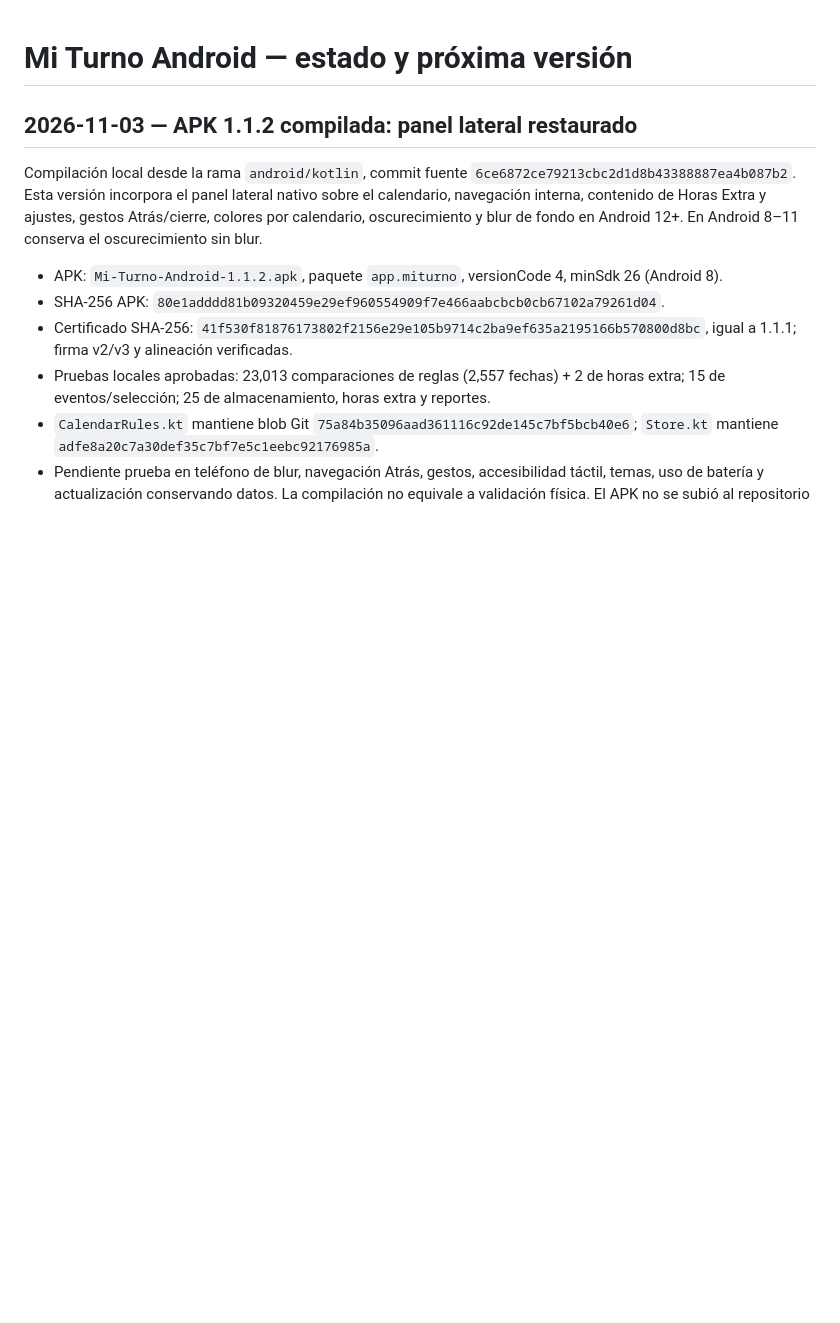
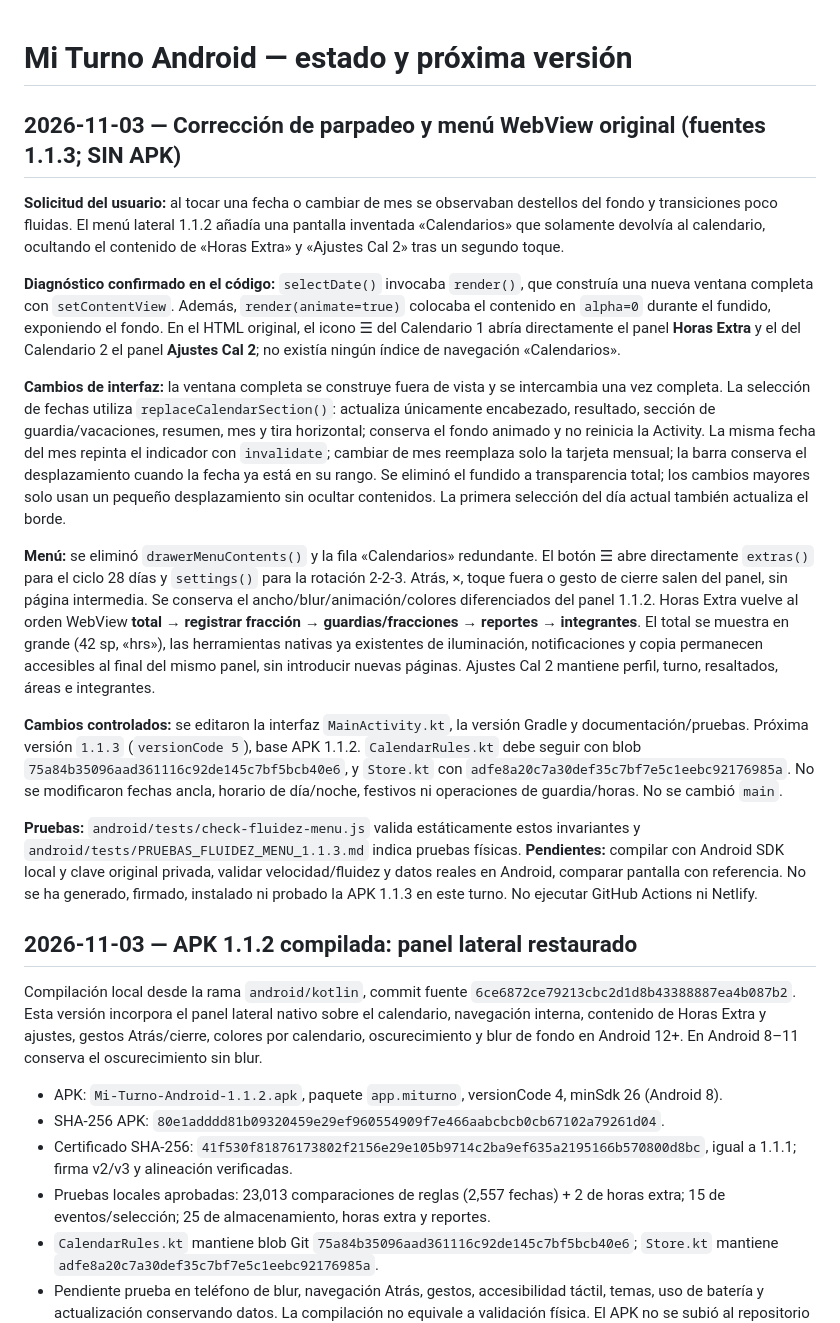
Before and after one commit to guillermocielo16-alt/Wokrendin, a Markdown page: android/ESTADO_ACTUAL.md, the part around the change. GitHub-like rendering; blank space fills up the shorter version.

Commit message:
docs(android): 1.1.3 sin parpadeos y drawer fiel a WebView; pruebas pendientes [skip ci] [skip netlify]

```diff
--- a/android/ESTADO_ACTUAL.md
+++ b/android/ESTADO_ACTUAL.md
@@ -1,4 +1,20 @@
 # Mi Turno Android — estado y próxima versión
+
+## 2026-11-03 — Corrección de parpadeo y menú WebView original (fuentes 1.1.3; SIN APK)
+
+**Solicitud del usuario:** al tocar una fecha o cambiar de mes se observaban destellos del fondo y transiciones poco fluidas. El menú lateral 1.1.2 añadía una pantalla inventada «Calendarios» que solamente devolvía al calendario, ocultando el contenido de «Horas Extra» y «Ajustes Cal 2» tras un segundo toque.
+
+**Diagnóstico confirmado en el código:** `selectDate()` invocaba `render()`, que construía una nueva ventana completa con `setContentView`. Además, `render(animate=true)` colocaba el contenido en `alpha=0` durante el fundido, exponiendo el fondo. En el HTML original, el icono ☰ del Calendario 1 abría directamente el panel **Horas Extra** y el del Calendario 2 el panel **Ajustes Cal 2**; no existía ningún índice de navegación «Calendarios».
+
+**Cambios de interfaz:** la ventana completa se construye fuera de vista y se intercambia una vez completa. La selección de fechas utiliza `replaceCalendarSection()`: actualiza únicamente encabezado, resultado, sección de guardia/vacaciones, resumen, mes y tira horizontal; conserva el fondo animado y no reinicia la Activity. La misma fecha del mes repinta el indicador con `invalidate`; cambiar de mes reemplaza solo la tarjeta mensual; la barra conserva el desplazamiento cuando la fecha ya está en su rango. Se eliminó el fundido a transparencia total; los cambios mayores solo usan un pequeño desplazamiento sin ocultar contenidos. La primera selección del día actual también actualiza el borde.
+
+**Menú:** se eliminó `drawerMenuContents()` y la fila «Calendarios» redundante. El botón ☰ abre directamente `extras()` para el ciclo 28 días y `settings()` para la rotación 2-2-3. Atrás, ×, toque fuera o gesto de cierre salen del panel, sin página intermedia. Se conserva el ancho/blur/animación/colores diferenciados del panel 1.1.2. Horas Extra vuelve al orden WebView **total → registrar fracción → guardias/fracciones → reportes → integrantes**. El total se muestra en grande (42 sp, «hrs»), las herramientas nativas ya existentes de iluminación, notificaciones y copia permanecen accesibles al final del mismo panel, sin introducir nuevas páginas. Ajustes Cal 2 mantiene perfil, turno, resaltados, áreas e integrantes.
+
+**Cambios controlados:** se editaron la interfaz `MainActivity.kt`, la versión Gradle y documentación/pruebas. Próxima versión `1.1.3` (`versionCode 5`), base APK 1.1.2. `CalendarRules.kt` debe seguir con blob `75a84b35096aad361116c92de145c7bf5bcb40e6`, y `Store.kt` con `adfe8a20c7a30def35c7bf7e5c1eebc92176985a`. No se modificaron fechas ancla, horario de día/noche, festivos ni operaciones de guardia/horas. No se cambió `main`.
+
+**Pruebas:** `android/tests/check-fluidez-menu.js` valida estáticamente estos invariantes y `android/tests/PRUEBAS_FLUIDEZ_MENU_1.1.3.md` indica pruebas físicas. **Pendientes:** compilar con Android SDK local y clave original privada, validar velocidad/fluidez y datos reales en Android, comparar pantalla con referencia. No se ha generado, firmado, instalado ni probado la APK 1.1.3 en este turno. No ejecutar GitHub Actions ni Netlify.
+
+
 
 ## 2026-11-03 — APK 1.1.2 compilada: panel lateral restaurado
 
```
